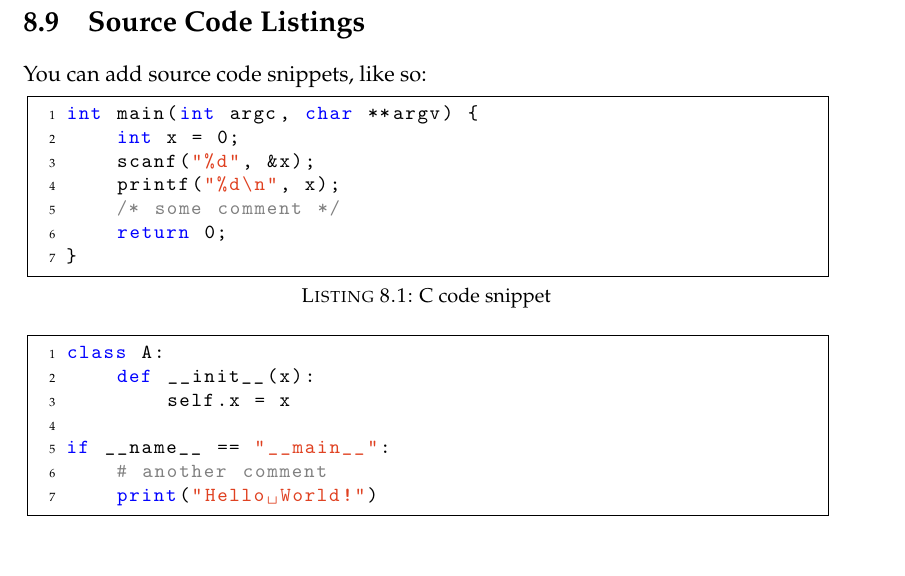
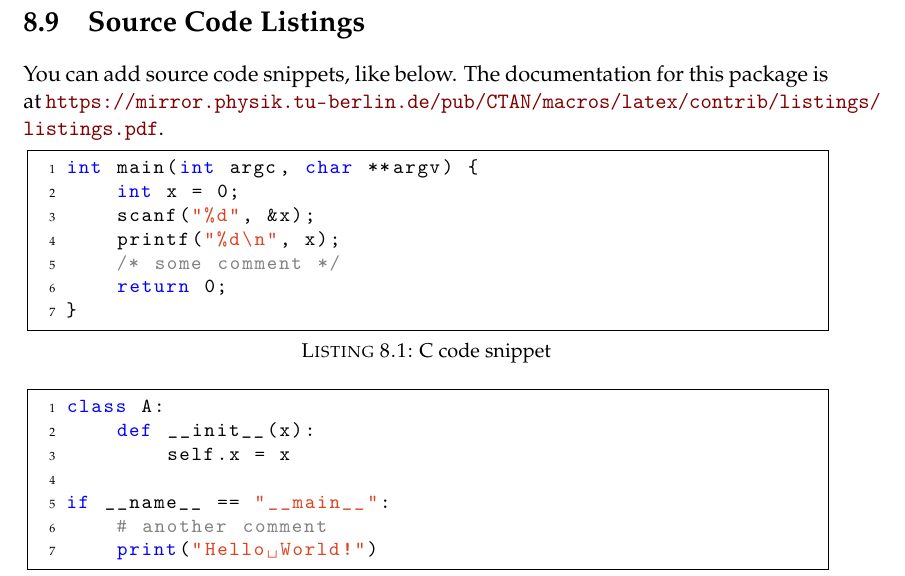
Before and after one commit to nmidop/abschlussarbeiten-template, a LaTeX thesis (main.tex, which reads guide.tex): part of page 40 of 47, cut so that both start at the same text. Compiled offline with pdfLaTeX.

Commit message:
add documentation for the listings package in the reference guide
Signed-off-by: Vasil Sarafov <contact@sarafov.net>

```diff
--- a/guide.tex
+++ b/guide.tex
@@ -292,9 +292,8 @@ The Table of Contents should only list the sections to three (3) levels. A \verb
 %----------------------------------------------------------------------------------------
 
 \section{Source Code Listings}
-You can add source code snippets, like so:
-
-% Documentation: https://mirror.physik.tu-berlin.de/pub/CTAN/macros/latex/contrib/listings/listings.pdf
+You can add source code snippets, like below.
+The documentation for this package is at \url{https://mirror.physik.tu-berlin.de/pub/CTAN/macros/latex/contrib/listings/listings.pdf}.
 
 \begin{lstlisting}[language=C, caption={C code snippet}]
 int main(int argc, char **argv) {
```
